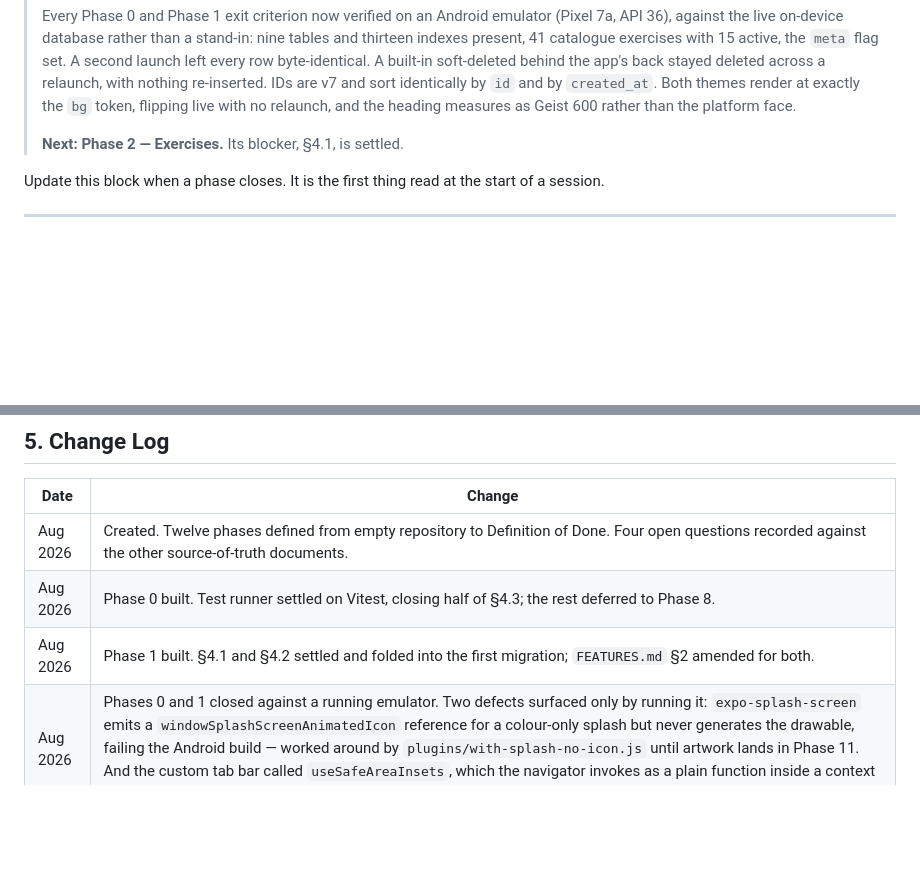
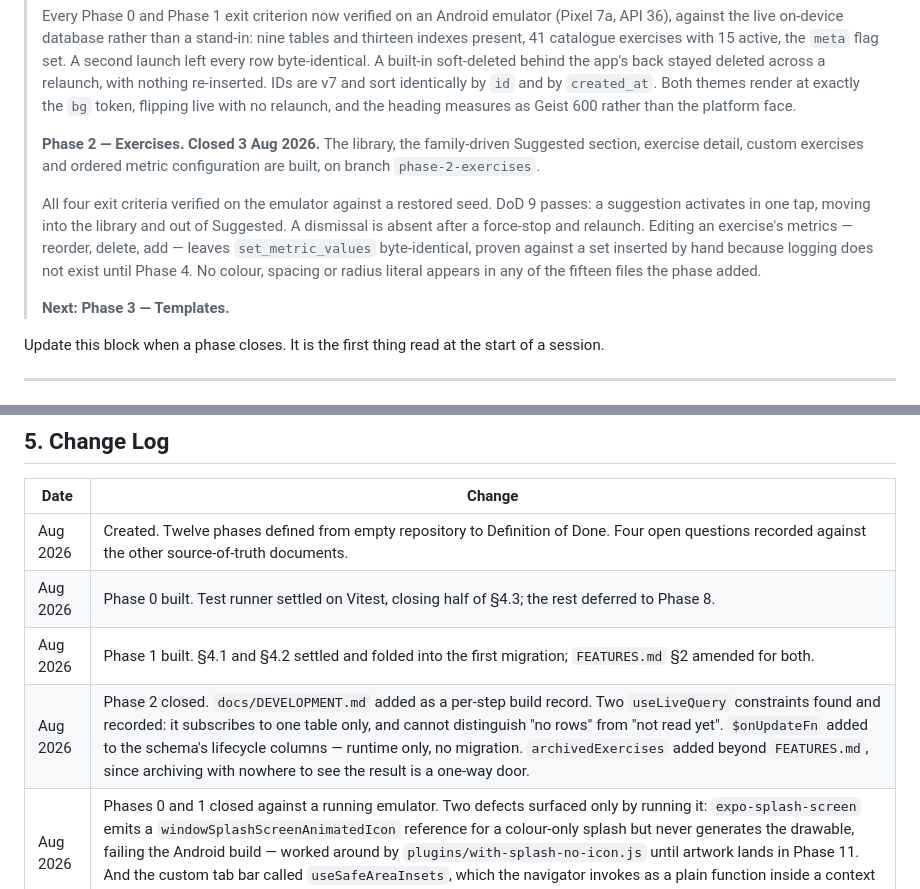
Before and after one commit to pratiknkulkarni/zoomies, a Markdown page: docs/PLAN.md, 2 parts joined by grey strips. GitHub-like rendering; blank space fills up the shorter version.

```diff
--- a/docs/PLAN.md
+++ b/docs/PLAN.md
@@ -24,7 +24,19 @@
 > flipping live with no relaunch, and the heading measures as Geist 600 rather
 > than the platform face.
 >
-> **Next: Phase 2 — Exercises.** Its blocker, §4.1, is settled.
+> **Phase 2 — Exercises. Closed 3 Aug 2026.** The library, the family-driven
+> Suggested section, exercise detail, custom exercises and ordered metric
+> configuration are built, on branch `phase-2-exercises`.
+>
+> All four exit criteria verified on the emulator against a restored seed. DoD 9
+> passes: a suggestion activates in one tap, moving into the library and out of
+> Suggested. A dismissal is absent after a force-stop and relaunch. Editing an
+> exercise's metrics — reorder, delete, add — leaves `set_metric_values`
+> byte-identical, proven against a set inserted by hand because logging does not
+> exist until Phase 4. No colour, spacing or radius literal appears in any of the
+> fifteen files the phase added.
+>
+> **Next: Phase 3 — Templates.**
 
 Update this block when a phase closes. It is the first thing read at the start
 of a session.
@@ -483,4 +495,5 @@ before installing.
 | Aug 2026 | Created. Twelve phases defined from empty repository to Definition of Done. Four open questions recorded against the other source-of-truth documents. |
 | Aug 2026 | Phase 0 built. Test runner settled on Vitest, closing half of §4.3; the rest deferred to Phase 8. |
 | Aug 2026 | Phase 1 built. §4.1 and §4.2 settled and folded into the first migration; `FEATURES.md` §2 amended for both. |
+| Aug 2026 | Phase 2 closed. `docs/DEVELOPMENT.md` added as a per-step build record. Two `useLiveQuery` constraints found and recorded: it subscribes to one table only, and cannot distinguish "no rows" from "not read yet". `$onUpdateFn` added to the schema's lifecycle columns — runtime only, no migration. `archivedExercises` added beyond `FEATURES.md`, since archiving with nowhere to see the result is a one-way door. |
 | Aug 2026 | Phases 0 and 1 closed against a running emulator. Two defects surfaced only by running it: `expo-splash-screen` emits a `windowSplashScreenAnimatedIcon` reference for a colour-only splash but never generates the drawable, failing the Android build — worked around by `plugins/with-splash-no-icon.js` until artwork lands in Phase 11. And the custom tab bar called `useSafeAreaInsets`, which the navigator invokes as a plain function inside a context consumer, so every screen rendered blank; it takes `insets` from props now. |
```
Also changed, not shown: docs/DEVELOPMENT.md (+30 -0 lines).
